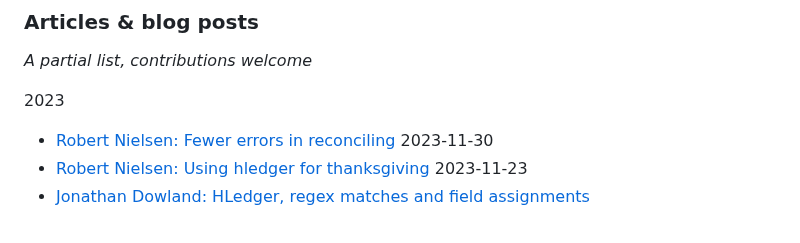
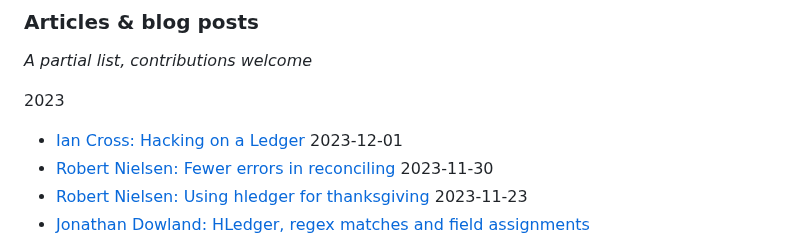
Before and after one commit to plaintextaccounting/plaintextaccounting, a Markdown page: src/index.md, the part around the change. Drawn GitHub-style.

Commit message:
blog post

```diff
--- a/src/index.md
+++ b/src/index.md
@@ -128,6 +128,7 @@ See also:
 
 2023
 
+- [Ian Cross: Hacking on a Ledger](https://galagic.com/post/20231201155114/hacking-on-a-ledger/) 2023-12-01
 - [Robert Nielsen: Fewer errors in reconciling](https://hledgerfan.com/fewer-errors-in-reconciling/)  2023-11-30
 - [Robert Nielsen: Using hledger for thanksgiving](https://hledgerfan.com/using-hledger-for-thanksgiving/)  2023-11-23
 - [Jonathan Dowland: HLedger, regex matches and field assignments](https://jmtd.net/log/hledger/matchers/) <!-- 2023-11-17 -->
```
